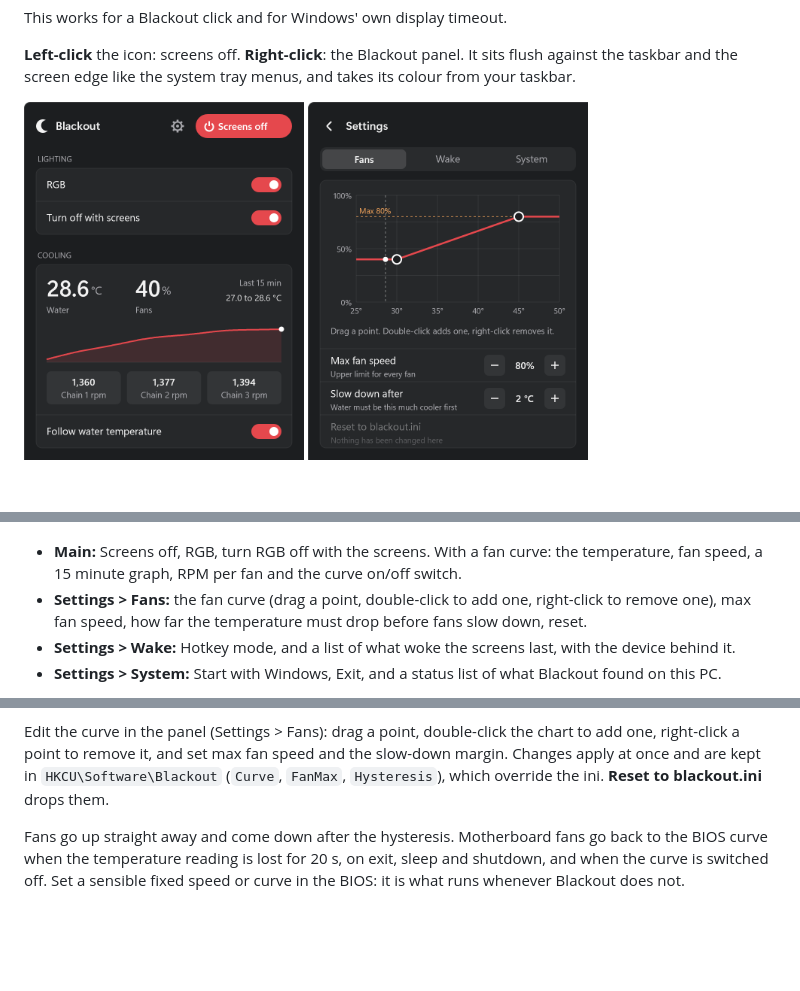
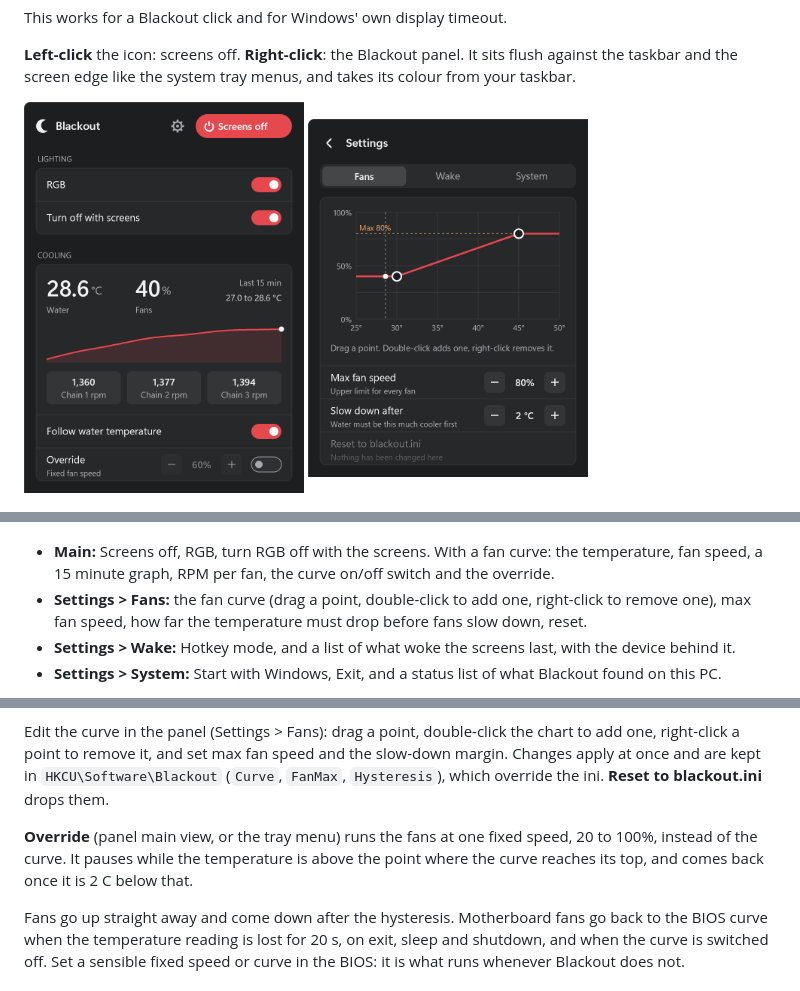
Before and after one commit to Xipzer/blackout-tray, a Markdown page: README.md, 3 parts joined by grey strips. Rendered like a GitHub page; pictures changed too: docs/panel-main.png; blank space fills up the shorter version.

```diff
--- a/README.md
+++ b/README.md
@@ -25,7 +25,7 @@ This works for a Blackout click and for Windows' own display timeout.
 <img src="docs/panel-system.png" width="280" alt="System and status">
 </p>
 
-- **Main:** Screens off, RGB, turn RGB off with the screens. With a fan curve: the temperature, fan speed, a 15 minute graph, RPM per fan and the curve on/off switch.
+- **Main:** Screens off, RGB, turn RGB off with the screens. With a fan curve: the temperature, fan speed, a 15 minute graph, RPM per fan, the curve on/off switch and the override.
 - **Settings > Fans:** the fan curve (drag a point, double-click to add one, right-click to remove one), max fan speed, how far the temperature must drop before fans slow down, reset.
 - **Settings > Wake:** Hotkey mode, and a list of what woke the screens last, with the device behind it.
 - **Settings > System:** Start with Windows, Exit, and a status list of what Blackout found on this PC.
@@ -65,6 +65,8 @@ One temperature drives up to 7 fans along a curve you draw in the panel. The usu
 4. Run Blackout as admin and tick **Start with Windows**. As admin this creates a logon task, so there is no UAC prompt at login.
 
 Edit the curve in the panel (Settings > Fans): drag a point, double-click the chart to add one, right-click a point to remove it, and set max fan speed and the slow-down margin. Changes apply at once and are kept in `HKCU\Software\Blackout` (`Curve`, `FanMax`, `Hysteresis`), which override the ini. **Reset to blackout.ini** drops them.
+
+**Override** (panel main view, or the tray menu) runs the fans at one fixed speed, 20 to 100%, instead of the curve. It pauses while the temperature is above the point where the curve reaches its top, and comes back once it is 2 C below that.
 
 Fans go up straight away and come down after the hysteresis. Motherboard fans go back to the BIOS curve when the temperature reading is lost for 20 s, on exit, sleep and shutdown, and when the curve is switched off. Set a sensible fixed speed or curve in the BIOS: it is what runs whenever Blackout does not.
 
```
Also changed, not shown: AGENTS.md (+2 -2 lines), 3 other files.
